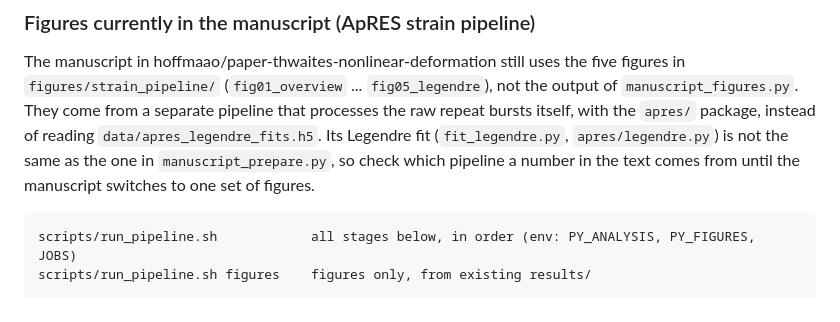
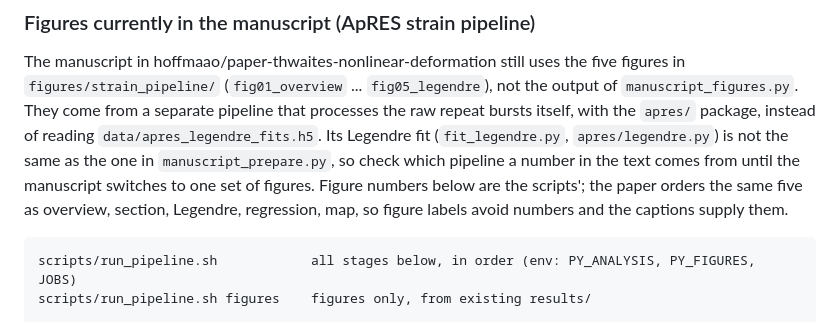
Before and after one commit to hoffmaao/vertical_velocity, a Markdown page: README.md, the part around the change. GitHub-like rendering.

Commit message:
no-mistakes(document): Note script vs paper figure numbering in README

````diff
--- a/README.md
+++ b/README.md
@@ -84,7 +84,9 @@ output of `manuscript_figures.py`. They come from a separate pipeline that proce
 raw repeat bursts itself, with the `apres/` package, instead of reading
 `data/apres_legendre_fits.h5`. Its Legendre fit (`fit_legendre.py`, `apres/legendre.py`)
 is not the same as the one in `manuscript_prepare.py`, so check which pipeline a number in
-the text comes from until the manuscript switches to one set of figures.
+the text comes from until the manuscript switches to one set of figures. Figure numbers
+below are the scripts'; the paper orders the same five as overview, section, Legendre,
+regression, map, so figure labels avoid numbers and the captions supply them.
 
 ```
 scripts/run_pipeline.sh            all stages below, in order (env: PY_ANALYSIS, PY_FIGURES, JOBS)
````
